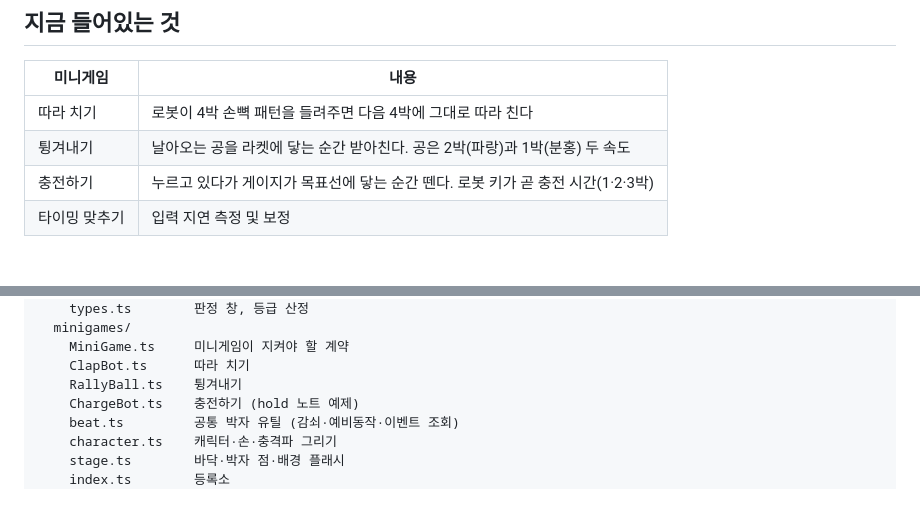
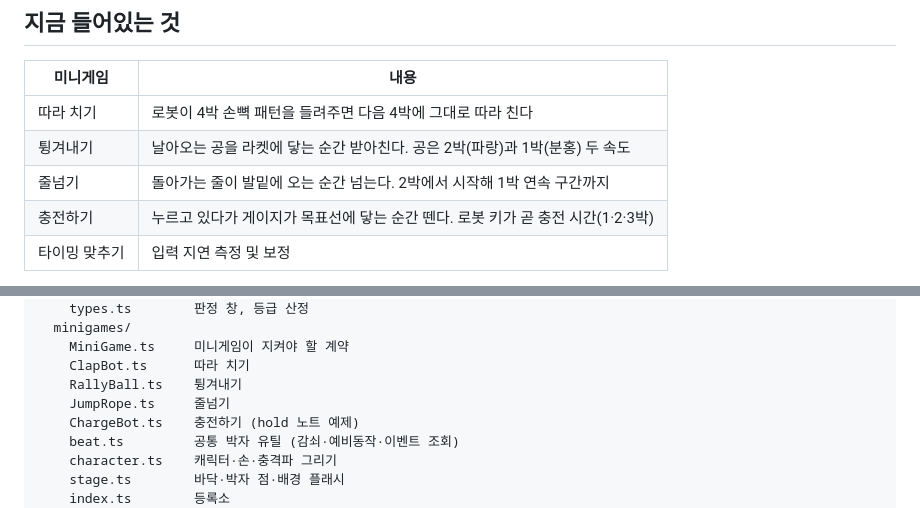
Before and after one commit to ldy1118-git/NAN_Game_Hackathon, a Markdown page: README.md, 2 parts joined by grey strips. Rendered like a GitHub page.

Commit message:
README 미니게임 목록에 줄넘기 추가
PR #1 로 들어온 줄넘기가 문서에 빠져 있어 채웠다.
core 변경(hold 노트) 후에도 줄넘기는 31/31 전부 완벽으로 회귀 없음을 확인했다.

Co-Authored-By: Claude Opus 5 (1M context) <noreply@anthropic.com>

```diff
--- a/README.md
+++ b/README.md
@@ -16,6 +16,7 @@ npm run build    # 타입체크 + dist/ 생성 (base './' 라 파일 열기로
 | --- | --- |
 | 따라 치기 | 로봇이 4박 손뼉 패턴을 들려주면 다음 4박에 그대로 따라 친다 |
 | 튕겨내기 | 날아오는 공을 라켓에 닿는 순간 받아친다. 공은 2박(파랑)과 1박(분홍) 두 속도 |
+| 줄넘기 | 돌아가는 줄이 발밑에 오는 순간 넘는다. 2박에서 시작해 1박 연속 구간까지 |
 | 충전하기 | 누르고 있다가 게이지가 목표선에 닿는 순간 뗀다. 로봇 키가 곧 충전 시간(1·2·3박) |
 | 타이밍 맞추기 | 입력 지연 측정 및 보정 |
 
@@ -74,6 +75,7 @@ src/
     MiniGame.ts     미니게임이 지켜야 할 계약
     ClapBot.ts      따라 치기
     RallyBall.ts    튕겨내기
+    JumpRope.ts     줄넘기
     ChargeBot.ts    충전하기 (hold 노트 예제)
     beat.ts         공통 박자 유틸 (감쇠·예비동작·이벤트 조회)
     character.ts    캐릭터·손·충격파 그리기
```
